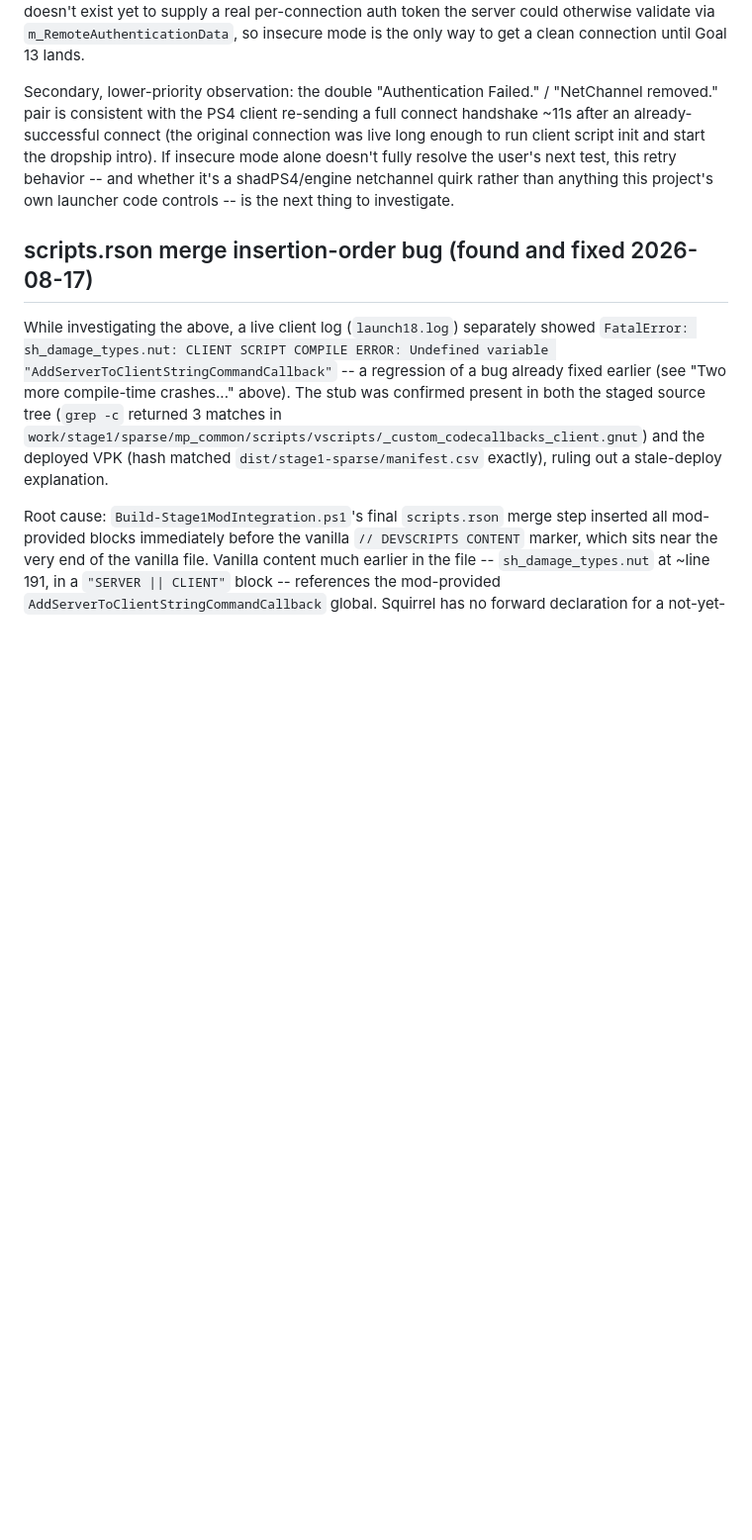
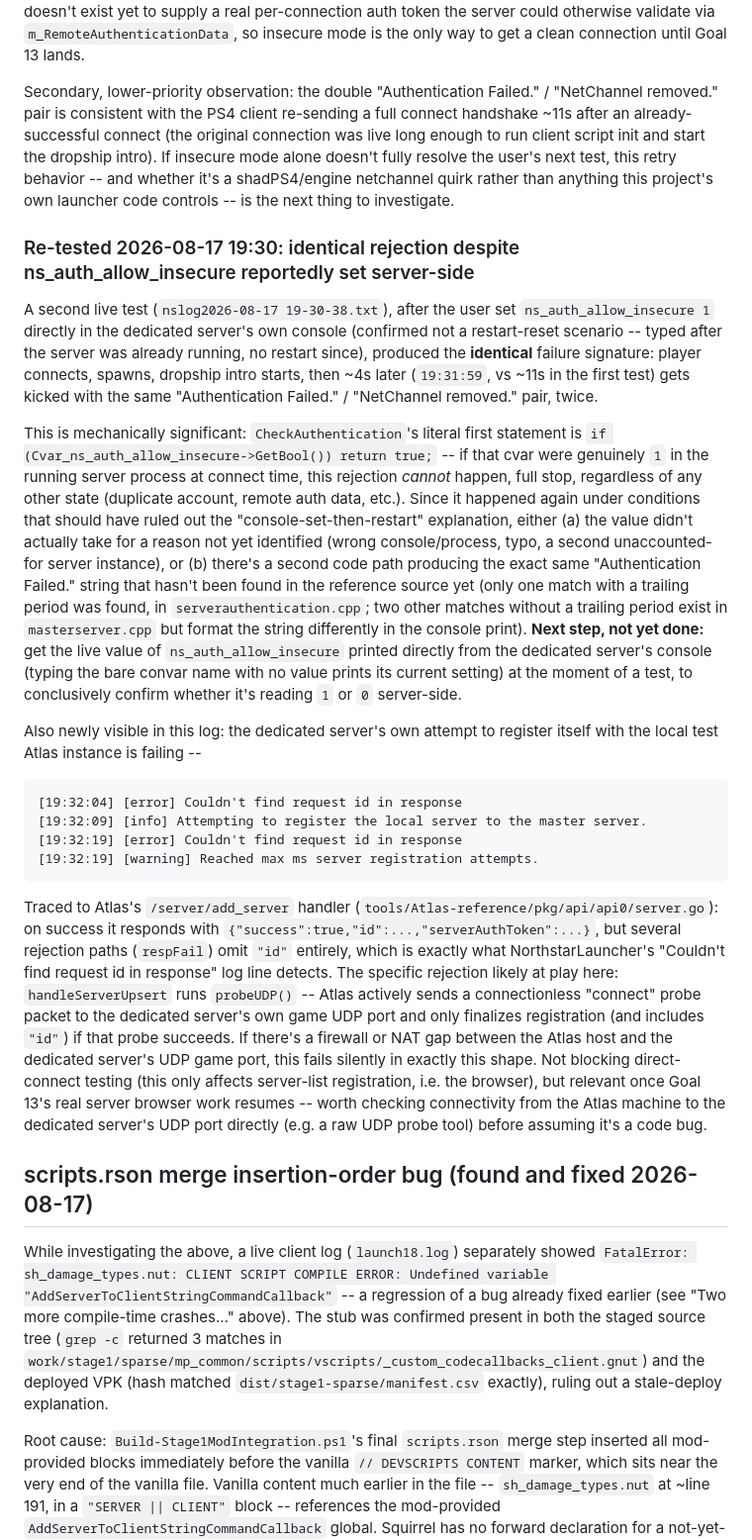
Before and after one commit to taskinoz/PS4-Northstar, a Markdown page: docs/TECHNICAL-NOTES.md, the part around the change. Shown at 99% size. Rendered like a GitHub page; blank space fills up the shorter version.

Commit message:
Document second auth-rejection test and Atlas server-registration failure
Re-tested with ns_auth_allow_insecure reportedly set directly on the
dedicated server console (not a restart-reset scenario) and got the
identical "Authentication Failed." rejection. Documented why this is
mechanically surprising (CheckAuthentication's first line makes the
rejection impossible if the cvar is genuinely true) and the next
diagnostic step: print the live convar value directly from the server
console.

Also traced a separate, non-blocking finding from the same log: the
dedicated server's masterserver registration with the local Atlas
instance is failing ("Couldn't find request id in response" / "Reached
max ms server registration attempts"), traced to Atlas's add_server
handler's UDP reachability probe -- likely a firewall/NAT gap between
the Atlas host and the dedicated server's game port. Relevant for Goal
13's server browser work, not blocking direct-connect testing.

````diff
--- a/docs/TECHNICAL-NOTES.md
+++ b/docs/TECHNICAL-NOTES.md
@@ -1499,6 +1499,59 @@ user's next test, this retry behavior -- and whether it's a shadPS4/engine
 netchannel quirk rather than anything this project's own launcher code
 controls -- is the next thing to investigate.
 
+### Re-tested 2026-08-17 19:30: identical rejection despite ns_auth_allow_insecure reportedly set server-side
+
+A second live test (`nslog2026-08-17 19-30-38.txt`), after the user set
+`ns_auth_allow_insecure 1` directly in the dedicated server's own console
+(confirmed not a restart-reset scenario -- typed after the server was
+already running, no restart since), produced the **identical** failure
+signature: player connects, spawns, dropship intro starts, then ~4s later
+(`19:31:59`, vs ~11s in the first test) gets kicked with the same
+"Authentication Failed." / "NetChannel removed." pair, twice.
+
+This is mechanically significant: `CheckAuthentication`'s literal first
+statement is `if (Cvar_ns_auth_allow_insecure->GetBool()) return true;` --
+if that cvar were genuinely `1` in the running server process at connect
+time, this rejection *cannot* happen, full stop, regardless of any other
+state (duplicate account, remote auth data, etc.). Since it happened again
+under conditions that should have ruled out the "console-set-then-restart"
+explanation, either (a) the value didn't actually take for a reason not yet
+identified (wrong console/process, typo, a second unaccounted-for
+server instance), or (b) there's a second code path producing the exact
+same "Authentication Failed." string that hasn't been found in the
+reference source yet (only one match with a trailing period was found,
+in `serverauthentication.cpp`; two other matches without a trailing period
+exist in `masterserver.cpp` but format the string differently in the
+console print). **Next step, not yet done:** get the live value of
+`ns_auth_allow_insecure` printed directly from the dedicated server's
+console (typing the bare convar name with no value prints its current
+setting) at the moment of a test, to conclusively confirm whether it's
+reading `1` or `0` server-side.
+
+Also newly visible in this log: the dedicated server's own attempt to
+register itself with the local test Atlas instance is failing --
+```
+[19:32:04] [error] Couldn't find request id in response
+[19:32:09] [info] Attempting to register the local server to the master server.
+[19:32:19] [error] Couldn't find request id in response
+[19:32:19] [warning] Reached max ms server registration attempts.
+```
+Traced to Atlas's `/server/add_server` handler (`tools/Atlas-reference/pkg/api/api0/server.go`):
+on success it responds with `{"success":true,"id":...,"serverAuthToken":...}`,
+but several rejection paths (`respFail`) omit `"id"` entirely, which is
+exactly what NorthstarLauncher's "Couldn't find request id in response"
+log line detects. The specific rejection likely at play here:
+`handleServerUpsert` runs `probeUDP()` -- Atlas actively sends a
+connectionless "connect" probe packet to the dedicated server's own game
+UDP port and only finalizes registration (and includes `"id"`) if that
+probe succeeds. If there's a firewall or NAT gap between the Atlas host and
+the dedicated server's UDP game port, this fails silently in exactly this
+shape. Not blocking direct-connect testing (this only affects server-list
+registration, i.e. the browser), but relevant once Goal 13's real server
+browser work resumes -- worth checking connectivity from the Atlas
+machine to the dedicated server's UDP port directly (e.g. a raw UDP probe
+tool) before assuming it's a code bug.
+
 ## scripts.rson merge insertion-order bug (found and fixed 2026-08-17)
 
 While investigating the above, a live client log (`launch18.log`) separately
````
